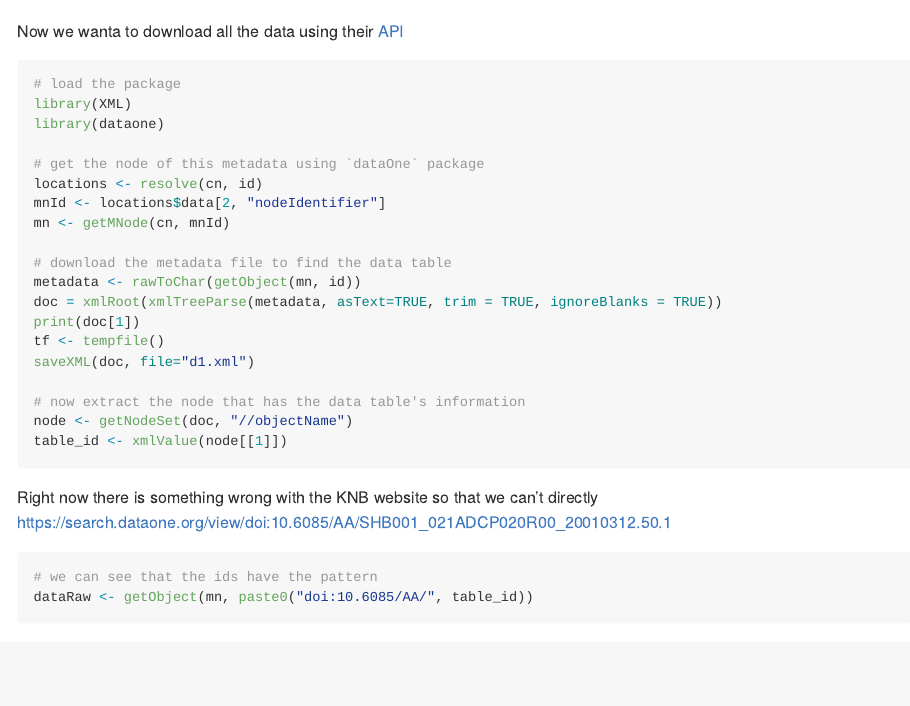
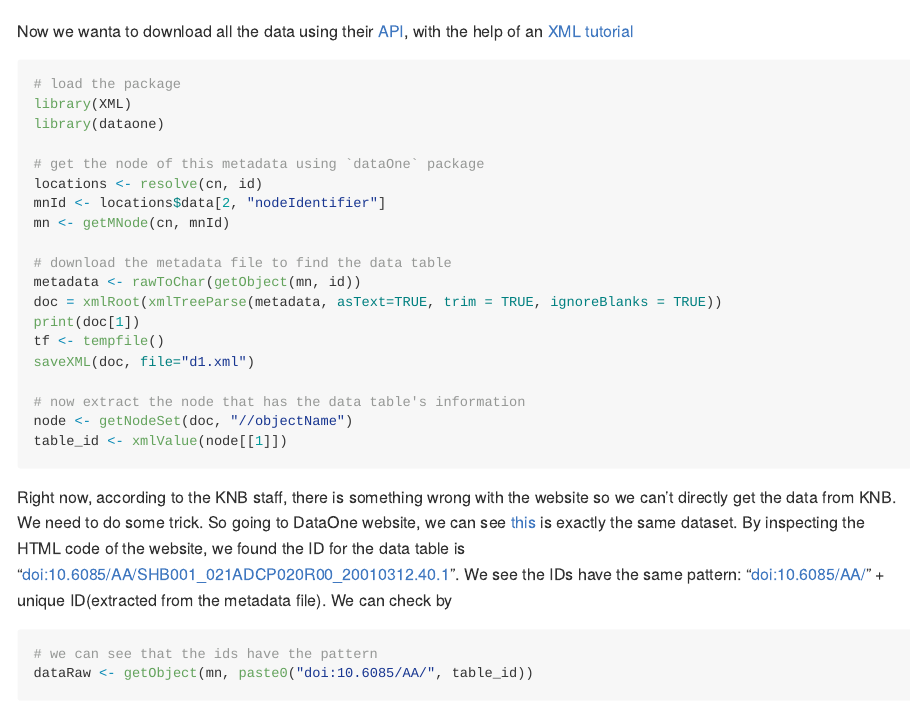
Before and after one commit to cabinetofcuriosity/knb-explore, an R Markdown document (code/knb-notebook3.Rmd): the page in a window 1100 px wide, from 4250 px down. Rendered offline with R 4.5, knitr and Pandoc, with nearby package versions; some code elsewhere in the file could not run offline.

Commit message:
Update knb-notebook3.Rmd

````diff
--- a/code/knb-notebook3.Rmd
+++ b/code/knb-notebook3.Rmd
@@ -128,7 +128,7 @@ id <- dataset_w_pop[1, 2]
 ```
 
 
-Now we wanta to download all the data using their [API](https://github.com/DataONEorg/rdataone)
+Now we wanta to download all the data using their [API](https://github.com/DataONEorg/rdataone), with the help of an [XML tutorial](https://www.stat.berkeley.edu/~statcur/Workshop2/Presentations/XML.pdf)
 ```{r, eval = FALSE}
 # load the package
 library(XML)
@@ -152,8 +152,7 @@
 ```
 
 
-Right now there is something wrong with the KNB website so that we can't directly
-https://search.dataone.org/view/doi:10.6085/AA/SHB001_021ADCP020R00_20010312.50.1
+Right now, according to the KNB staff, there is something wrong with the website so we can't directly get the data from KNB. We need to do some trick. So going to DataOne website, we can see [this](https://search.dataone.org/view/doi:10.6085/AA/SHB001_021ADCP020R00_20010312.50.1) is exactly the same dataset. By inspecting the HTML code of the website, we found the ID for the data table is "doi:10.6085/AA/SHB001_021ADCP020R00_20010312.40.1". We see the IDs have the same pattern: "doi:10.6085/AA/" + unique ID(extracted from the metadata file). We can check by
 ```{r}
 # we can see that the ids have the pattern
 dataRaw <- getObject(mn, paste0("doi:10.6085/AA/", table_id))
````
Also changed, not shown: code/knb-notebook3.Rmd (4 more changed lines).
